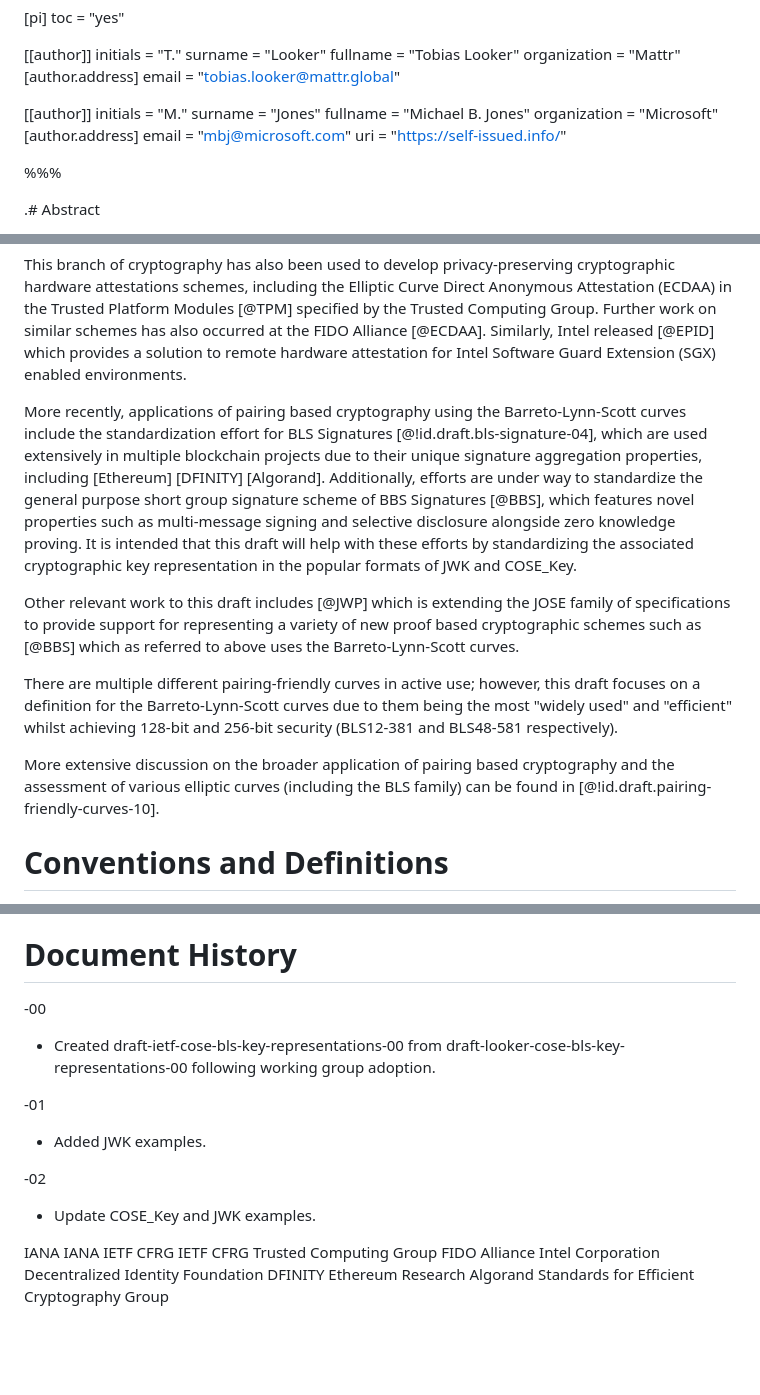
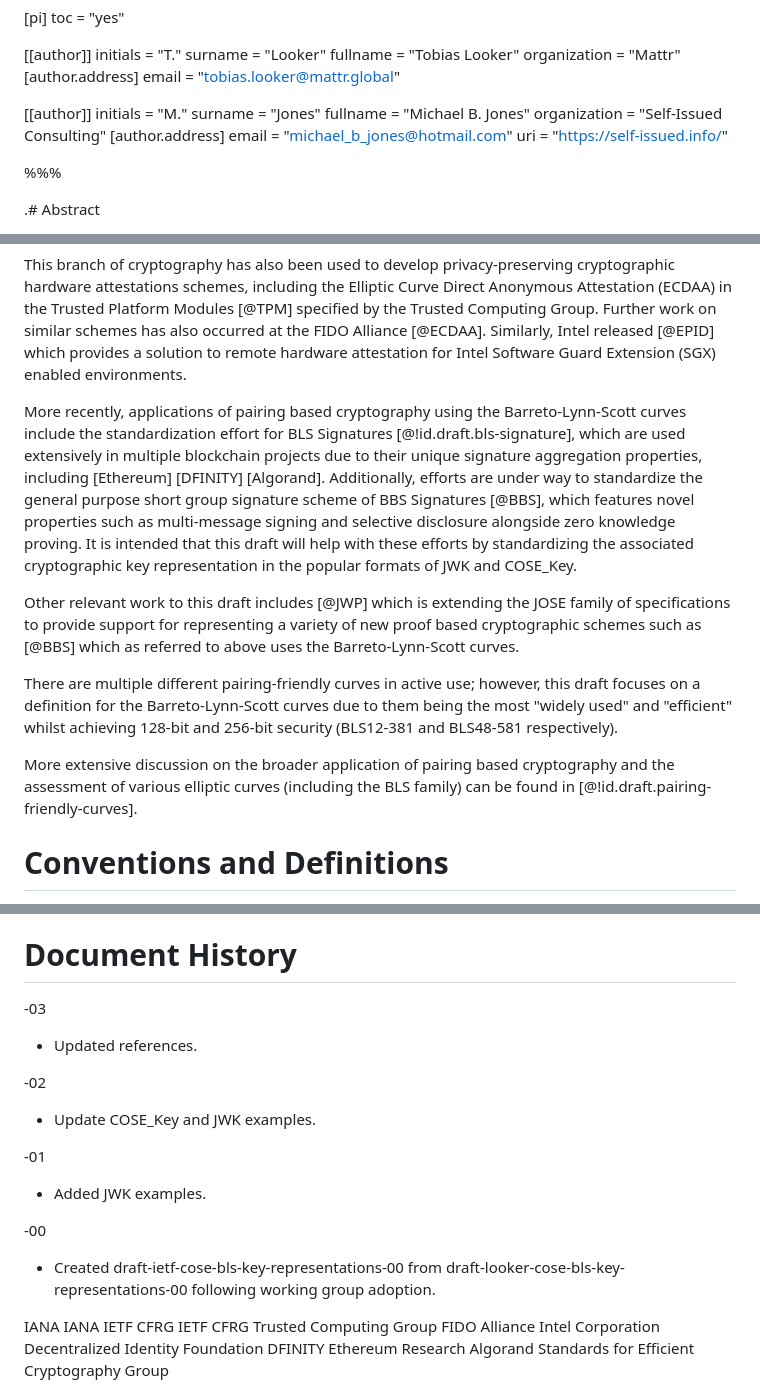
Before and after one commit to tplooker/pfc-jwk-cwk-id, a Markdown page: draft-ietf-cose-bls-key-representations.md, 3 parts joined by grey strips. Rendered like a GitHub page; blank space fills up the shorter version.

Commit message:
Update references for -03

```diff
--- a/draft-ietf-cose-bls-key-representations.md
+++ b/draft-ietf-cose-bls-key-representations.md
@@ -26,9 +26,9 @@ organization = "Mattr"
 initials = "M."
 surname = "Jones"
 fullname = "Michael B. Jones"
-organization = "Microsoft"
+organization = "Self-Issued Consulting"
   [author.address]
-  email = "mbj@microsoft.com"
+  email = "michael_b_jones@hotmail.com"
   uri = "https://self-issued.info/"
 
 %%%
@@ -47,13 +47,13 @@ There are a variety of applications for pairing based cryptography including sch
 
 This branch of cryptography has also been used to develop privacy-preserving cryptographic hardware attestations schemes, including the Elliptic Curve Direct Anonymous Attestation (ECDAA) in the Trusted Platform Modules [@TPM] specified by the Trusted Computing Group. Further work on similar schemes has also occurred at the FIDO Alliance [@ECDAA]. Similarly, Intel released [@EPID] which provides a solution to remote hardware attestation for Intel Software Guard Extension (SGX) enabled environments.
 
-More recently, applications of pairing based cryptography using the Barreto-Lynn-Scott curves include the standardization effort for BLS Signatures [@!id.draft.bls-signature-04], which are used extensively in multiple blockchain projects due to their unique signature aggregation properties, including [Ethereum] [DFINITY] [Algorand]. Additionally, efforts are under way to standardize the general purpose short group signature scheme of BBS Signatures [@BBS], which features novel properties such as multi-message signing and selective disclosure alongside zero knowledge proving. It is intended that this draft will help with these efforts by standardizing the associated cryptographic key representation in the popular formats of JWK and COSE_Key.
+More recently, applications of pairing based cryptography using the Barreto-Lynn-Scott curves include the standardization effort for BLS Signatures [@!id.draft.bls-signature], which are used extensively in multiple blockchain projects due to their unique signature aggregation properties, including [Ethereum] [DFINITY] [Algorand]. Additionally, efforts are under way to standardize the general purpose short group signature scheme of BBS Signatures [@BBS], which features novel properties such as multi-message signing and selective disclosure alongside zero knowledge proving. It is intended that this draft will help with these efforts by standardizing the associated cryptographic key representation in the popular formats of JWK and COSE_Key.
 
 Other relevant work to this draft includes [@JWP] which is extending the JOSE family of specifications to provide support for representing a variety of new proof based cryptographic schemes such as [@BBS] which as referred to above uses the Barreto-Lynn-Scott curves.
 
 There are multiple different pairing-friendly curves in active use; however, this draft focuses on a definition for the Barreto-Lynn-Scott curves due to them being the most "widely used" and "efficient" whilst achieving 128-bit and 256-bit security (BLS12-381 and BLS48-581 respectively).
 
-More extensive discussion on the broader application of pairing based cryptography and the assessment of various elliptic curves (including the BLS family) can be found in [@!id.draft.pairing-friendly-curves-10].
+More extensive discussion on the broader application of pairing based cryptography and the assessment of various elliptic curves (including the BLS family) can be found in [@!id.draft.pairing-friendly-curves].
 
 # Conventions and Definitions
 
@@ -711,17 +711,21 @@ The authors would like to acknowledge the work of Kyle Den Hartog, which was use
 
 # Document History
 
--00
+-03
 
-* Created draft-ietf-cose-bls-key-representations-00 from draft-looker-cose-bls-key-representations-00 following working group adoption.
+* Updated references.
+
+-02
+
+* Update COSE_Key and JWK examples.
 
 -01
 
 * Added JWK examples.
 
--02
+-00
 
-* Update COSE_Key and JWK examples.
+* Created draft-ietf-cose-bls-key-representations-00 from draft-looker-cose-bls-key-representations-00 following working group adoption.
 
 <reference anchor="IANA.COSE.Curves" target="https://www.iana.org/assignments/cose/cose.xhtml#elliptic-curves">
  <front>
```
Also changed, not shown: other parts of draft-ietf-cose-bls-key-representations.md (+15 -8 lines).
